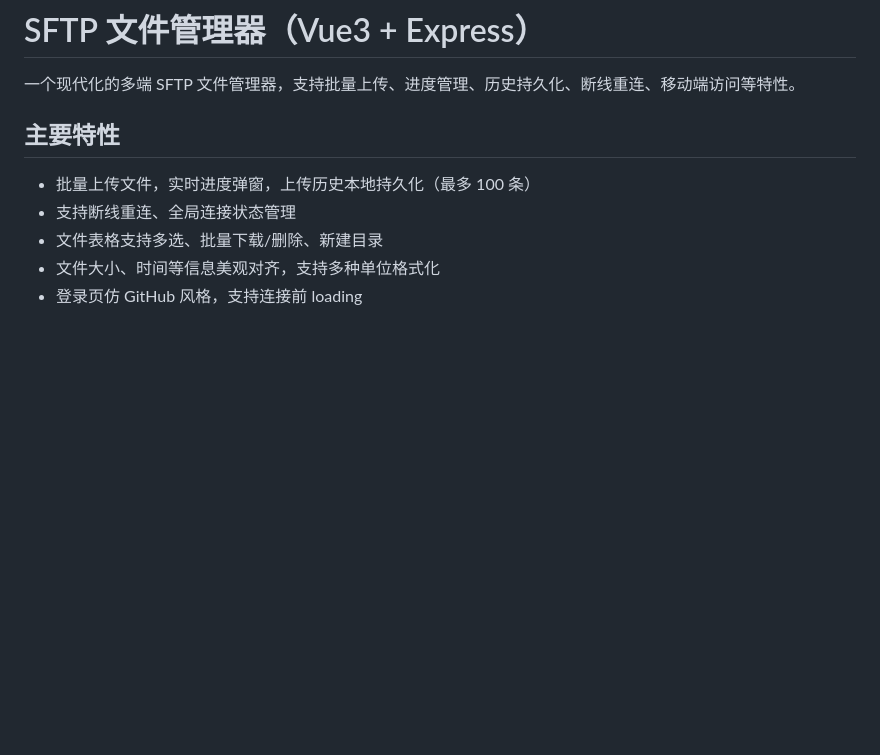
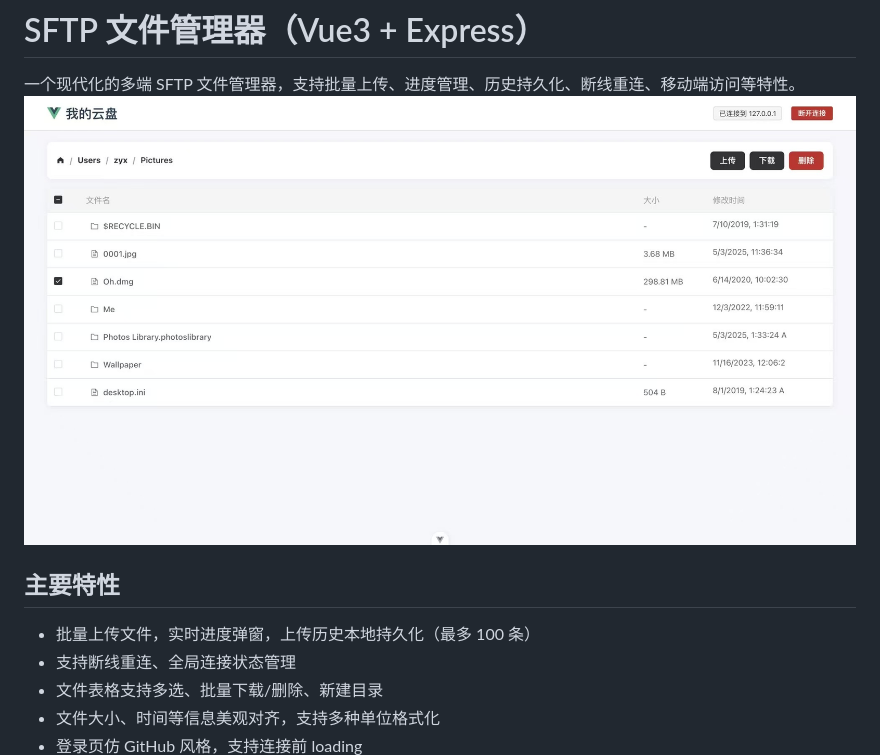
Before and after one commit to zyx5256/RemoteAccess, a Markdown page: README.md, the part around the change. Drawn GitHub-style; pictures changed too: mainPage.jpeg (added); blank space fills up the shorter version.

```diff
--- a/README.md
+++ b/README.md
@@ -1,6 +1,7 @@
 # SFTP 文件管理器（Vue3 + Express）
 
 一个现代化的多端 SFTP 文件管理器，支持批量上传、进度管理、历史持久化、断线重连、移动端访问等特性。
+![MainPage](./mainPage.jpeg)
 
 ## 主要特性
 
```
